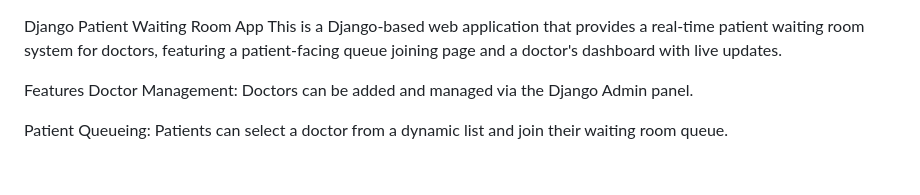
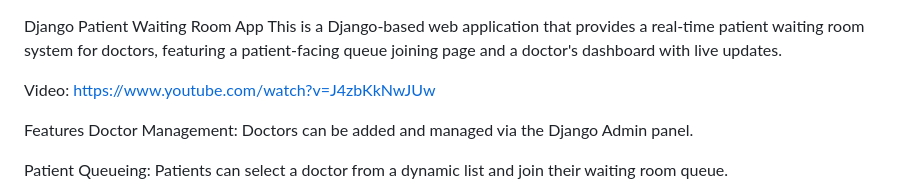
Before and after one commit to lorist/gemini-waiting, a Markdown page: README.md, the part around the change. GitHub-like rendering; blank space fills up the shorter version.

Commit message:
add video

```diff
--- a/README.md
+++ b/README.md
@@ -1,5 +1,7 @@
 Django Patient Waiting Room App
 This is a Django-based web application that provides a real-time patient waiting room system for doctors, featuring a patient-facing queue joining page and a doctor's dashboard with live updates.
+
+Video: https://www.youtube.com/watch?v=J4zbKkNwJUw
 
 Features
 Doctor Management: Doctors can be added and managed via the Django Admin panel.
```
